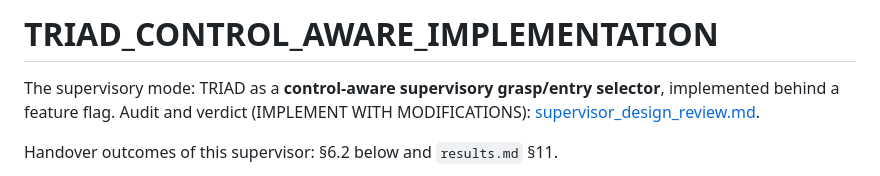
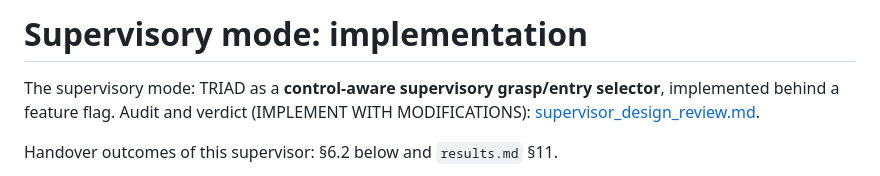
Before and after one commit to harryjavadinia-creator/TRIAD-handover-controller, a Markdown page: supervisory_mode/supervisor_implementation.md, the part around the change. Drawn GitHub-style.

```diff
--- a/supervisory_mode/supervisor_implementation.md
+++ b/supervisory_mode/supervisor_implementation.md
@@ -1,4 +1,4 @@
-# TRIAD_CONTROL_AWARE_IMPLEMENTATION
+# Supervisory mode: implementation
 
 The supervisory mode: TRIAD as a **control-aware supervisory grasp/entry selector**, implemented behind a feature flag. Audit and verdict (IMPLEMENT WITH MODIFICATIONS): [supervisor_design_review.md](supervisor_design_review.md).
 
```
Also changed, not shown: supervisory_mode/interception_design_review.md (+1 -1 lines), supervisory_mode/supervisor_design_review.md (+1 -1 lines).
